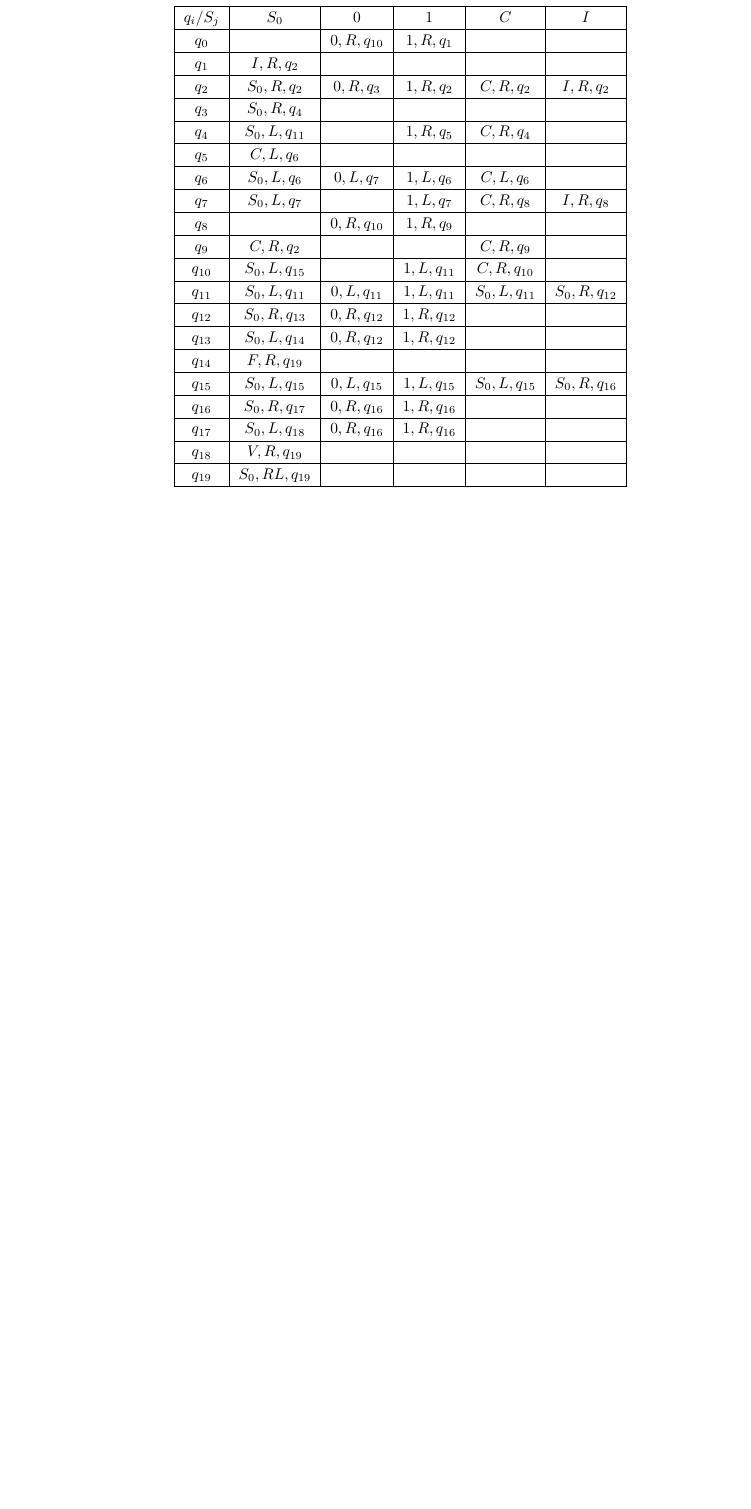
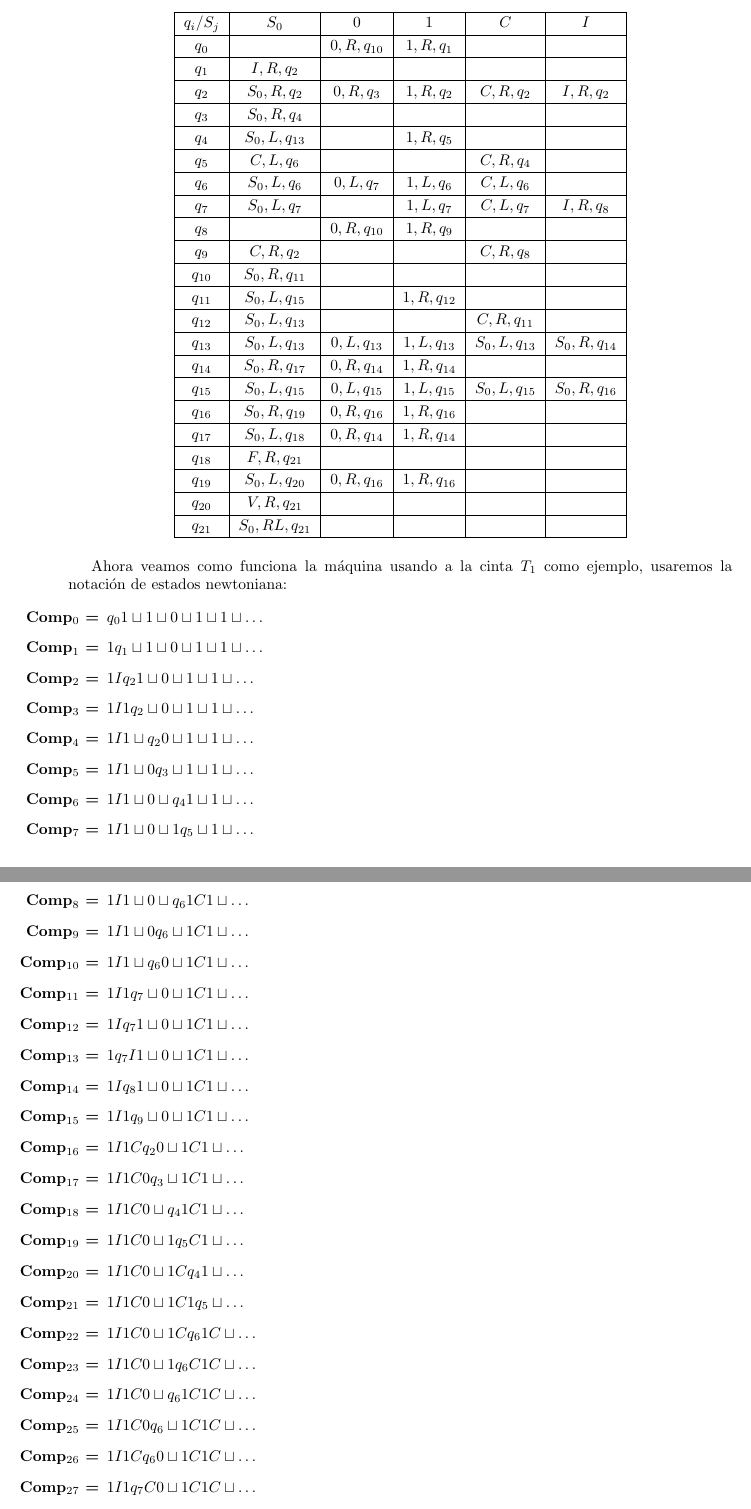
Before and after one commit to MicaelNF/AutomatasRepo, a LaTeX problem sheet (Tarea 2 Computabilidad/tarea02.tex): part of page 6 of 7 before the commit and two parts of pages 6 and 7 of 9 after it, the two joined at a grey line, cut so that both start at the same text, the shorter picture padded with empty space. Compiled offline with pdfLaTeX.

Commit message:
Agrego respuesta definitiva a problema 8

```diff
--- a/Tarea 2 Computabilidad/tarea02.tex
+++ b/Tarea 2 Computabilidad/tarea02.tex
@@ -222,21 +223,57 @@ Autómatas y Lenguajes Formales}
     $q_{1}$ & $I, R, q_{2}$ & & & & \\ \hline
     $q_{2}$ & $S_0, R, q_{2}$ & $0, R, q_{3}$ & $1, R, q_{2}$ & $C, R, q_{2}$ & $I, R, q_{2}$ \\ \hline
     $q_{3}$ & $S_0, R, q_{4}$ & & & & \\ \hline
-    $q_{4}$ & $S_0, L, q_{11}$ & & $1, R, q_{5}$ & $C, R, q_{4}$ & \\ \hline
-    $q_{5}$ & $C, L, q_{6}$ & & & & \\ \hline
+    $q_{4}$ & $S_0, L, q_{13}$ & & $1, R, q_{5}$ & & \\ \hline
+    $q_{5}$ & $C, L, q_{6}$ & & & $C, R, q_{4}$ & \\ \hline
     $q_{6}$ & $S_0, L, q_{6}$ & $0, L, q_{7}$ & $1, L, q_{6}$ & $C, L, q_{6}$ & \\ \hline
-    $q_{7}$ & $S_0, L, q_{7}$ & & $1, L, q_{7}$ & $C, R, q_{8}$ & $I, R, q_{8}$ \\ \hline
+    $q_{7}$ & $S_0, L, q_{7}$ & & $1, L, q_{7}$ & $C, L, q_{7}$ & $I, R, q_{8}$ \\ \hline
     $q_{8}$ & & $0, R, q_{10}$ & $1, R, q_{9}$ & & \\ \hline
-    $q_{9}$ & $C, R, q_{2}$ & & & $C, R, q_{9}$ & \\ \hline
-    $q_{10}$ & $S_0, L, q_{15}$ & & $1, L, q_{11}$ & $C, R, q_{10}$ & \\ \hline
-    $q_{11}$ & $S_0, L, q_{11}$ & $0, L, q_{11}$ & $1, L, q_{11}$ & $S_0, L, q_{11}$ & $S_0, R, q_{12}$ \\ \hline
-    $q_{12}$ & $S_0, R, q_{13}$ & $0, R, q_{12}$ & $1, R, q_{12}$ & & \\ \hline
-    $q_{13}$ & $S_0, L, q_{14}$ & $0, R, q_{12}$ & $1, R, q_{12}$ & & \\ \hline
-    $q_{14}$ & $F, R, q_{19}$ & & & & \\ \hline
+    $q_{9}$ & $C, R, q_{2}$ & & & $C, R, q_{8}$ & \\ \hline
+    $q_{10}$ & $S_0, R, q_{11}$ & & & & \\ \hline
+    $q_{11}$ & $S_0, L, q_{15}$ & & $1, R, q_{12}$ & & \\ \hline
+    $q_{12}$ & $S_0, L, q_{13}$ & & & $C, R, q_{11}$ & \\ \hline
+    $q_{13}$ & $S_0, L, q_{13}$ & $0, L, q_{13}$ & $1, L, q_{13}$ & $S_0, L, q_{13}$ & $S_0, R, q_{14}$ \\ \hline
+    $q_{14}$ & $S_0, R, q_{17}$ & $0, R, q_{14}$ & $1, R, q_{14}$ & & \\ \hline
     $q_{15}$ & $S_0, L, q_{15}$ & $0, L, q_{15}$ & $1, L, q_{15}$ & $S_0, L, q_{15}$ & $S_0, R, q_{16}$ \\ \hline
-    $q_{16}$ & $S_0, R, q_{17}$ & $0, R, q_{16}$ & $1, R, q_{16}$ & & \\ \hline
-    $q_{17}$ & $S_0, L, q_{18}$ & $0, R, q_{16}$ & $1, R, q_{16}$ & & \\ \hline
-    $q_{18}$ & $V, R, q_{19}$ & & & & \\ \hline
-    $q_{19}$ & $S_0, RL, q_{19}$ & & & & \\ \hline
+    $q_{16}$ & $S_0, R, q_{19}$ & $0, R, q_{16}$ & $1, R, q_{16}$ & & \\ \hline
+    $q_{17}$ & $S_0, L, q_{18}$ & $0, R, q_{14}$ & $1, R, q_{14}$ & & \\ \hline
+    $q_{18}$ & $F, R, q_{21}$ & & & & \\ \hline
+    $q_{19}$ & $S_0, L, q_{20}$ & $0, R, q_{16}$ & $1, R, q_{16}$ & & \\ \hline
+    $q_{20}$ & $V, R, q_{21}$ & & & & \\ \hline
+    $q_{21}$ & $S_0, RL, q_{21}$ & & & & \\ \hline
     \end{tabular}
     \end{table}
+
+    Ahora veamos como funciona la máquina usando a la cinta $T_1$ como ejemplo, usaremos la notación de estados newtoniana:
+
+    \begin{itemize}
+        \item[\textbf{Comp$_{0}$ =}] $q_0 1 \sqcup 1 \sqcup 0 \sqcup 1 \sqcup 1 \sqcup \dots$
+        \item[\textbf{Comp$_{1}$ =}] $1 q_1 \sqcup 1 \sqcup 0 \sqcup 1 \sqcup 1 \sqcup \dots$
+        \item[\textbf{Comp$_{2}$ =}] $1 I q_2 1 \sqcup 0 \sqcup 1 \sqcup 1 \sqcup \dots$
+        \item[\textbf{Comp$_{3}$ =}] $1 I 1 q_2 \sqcup 0 \sqcup 1 \sqcup 1 \sqcup \dots$
+        \item[\textbf{Comp$_{4}$ =}] $1 I 1 \sqcup q_2 0 \sqcup 1 \sqcup 1 \sqcup \dots$
+        \item[\textbf{Comp$_{5}$ =}] $1 I 1 \sqcup 0 q_3 \sqcup 1 \sqcup 1 \sqcup \dots$
+        \item[\textbf{Comp$_{6}$ =}] $1 I 1 \sqcup 0 \sqcup q_4 1 \sqcup 1 \sqcup \dots$
+        \item[\textbf{Comp$_{7}$ =}] $1 I 1 \sqcup 0 \sqcup 1 q_5 \sqcup 1 \sqcup \dots$
+        \item[\textbf{Comp$_{8}$ =}] $1 I 1 \sqcup 0 \sqcup q_6 1 C 1 \sqcup \dots$
+        \item[\textbf{Comp$_{9}$ =}] $1 I 1 \sqcup 0 q_6 \sqcup 1 C 1 \sqcup \dots$
+        \item[\textbf{Comp$_{10}$ =}] $1 I 1 \sqcup q_6 0 \sqcup 1 C 1 \sqcup \dots$
+        \item[\textbf{Comp$_{11}$ =}] $1 I 1 q_7 \sqcup 0 \sqcup 1 C 1 \sqcup \dots$
+        \item[\textbf{Comp$_{12}$ =}] $1 I q_7 1 \sqcup 0 \sqcup 1 C 1 \sqcup \dots$
+        \item[\textbf{Comp$_{13}$ =}] $1 q_7 I 1 \sqcup 0 \sqcup 1 C 1 \sqcup \dots$
+        \item[\textbf{Comp$_{14}$ =}] $1 I q_8 1 \sqcup 0 \sqcup 1 C 1 \sqcup \dots$
+
+        \item[\textbf{Comp$_{15}$ =}] $1 I 1 q_9 \sqcup 0 \sqcup 1 C 1 \sqcup \dots$
+        \item[\textbf{Comp$_{16}$ =}] $1 I 1 C q_2 0 \sqcup 1 C 1 \sqcup \dots$
+        \item[\textbf{Comp$_{17}$ =}] $1 I 1 C 0 q_3 \sqcup 1 C 1 \sqcup \dots$
+        \item[\textbf{Comp$_{18}$ =}] $1 I 1 C 0 \sqcup q_4 1 C 1 \sqcup \dots$
+        \item[\textbf{Comp$_{19}$ =}] $1 I 1 C 0 \sqcup 1 q_5 C 1 \sqcup \dots$
+        \item[\textbf{Comp$_{20}$ =}] $1 I 1 C 0 \sqcup 1 C q_4 1 \sqcup \dots$
+        \item[\textbf{Comp$_{21}$ =}] $1 I 1 C 0 \sqcup 1 C 1 q_5 \sqcup \dots$
+        \item[\textbf{Comp$_{22}$ =}] $1 I 1 C 0 \sqcup 1 C q_6 1 C \sqcup \dots$
+        \item[\textbf{Comp$_{23}$ =}] $1 I 1 C 0 \sqcup 1 q_6 C 1 C \sqcup \dots$
+        \item[\textbf{Comp$_{24}$ =}] $1 I 1 C 0 \sqcup q_6 1 C 1 C \sqcup \dots$
+        \item[\textbf{Comp$_{25}$ =}] $1 I 1 C 0 q_6 \sqcup 1 C 1 C \sqcup \dots$
+        \item[\textbf{Comp$_{26}$ =}] $1 I 1 C q_6 0 \sqcup 1 C 1 C \sqcup \dots$
+        \item[\textbf{Comp$_{27}$ =}] $1 I 1 q_7 C 0 \sqcup 1 C 1 C \sqcup \dots$
+        \item[\textbf{Comp$_{28}$ =}] $1 I q_7 1 C 0 \sqcup 1 C 1 C \sqcup \dots$
```
Also changed, not shown: Tarea 2 Computabilidad/tarea02.tex (39 more changed lines).
